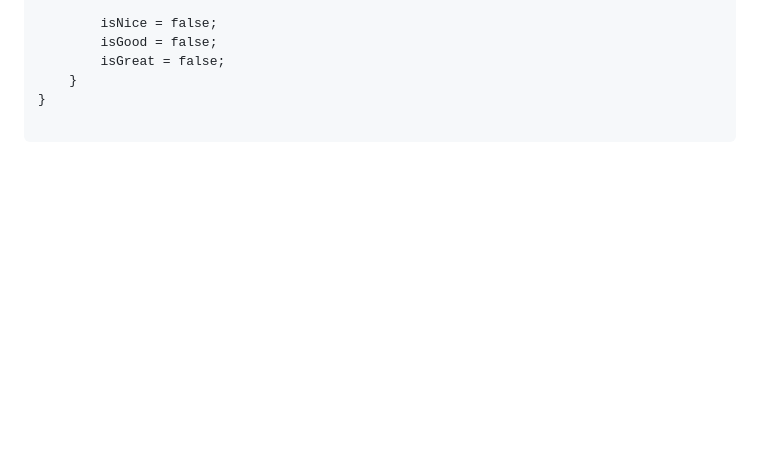
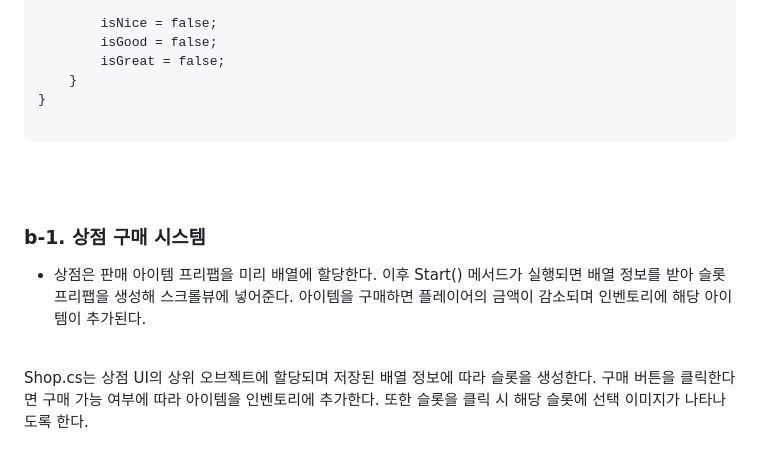
Before and after one commit to jeongim0422/jeongim0422.github.io, a Markdown page: index.md, the part around one of its changes. Rendered like a GitHub page; blank space fills up the shorter version.

```diff
--- a/index.md
+++ b/index.md
@@ -216,3 +216,19 @@ TimingBar.cs
 }
 
 ~~~
+
+
+<br>
+<br>
+
+### b-1. 상점 구매 시스템
+
+- 상점은 판매 아이템 프리팹을 미리 배열에 할당한다. 이후 Start() 메서드가 실행되면 배열 정보를 받아 슬롯 프리팹을 생성해 스크롤뷰에 넣어준다. 아이템을 구매하면 플레이어의 금액이 감소되며 인벤토리에 해당 아이템이 추가된다.
+
+<br>
+
+Shop.cs는 상점 UI의 상위 오브젝트에 할당되며 저장된 배열 정보에 따라 슬롯을 생성한다. 구매 버튼을 클릭한다면 구매 가능 여부에 따라 아이템을 인벤토리에 추가한다. 또한 슬롯을 클릭 시 해당 슬롯에 선택 이미지가 나타나도록 한다.
+
+<br>
+<br>
+
```
Also changed, not shown: other parts of index.md (+95 -1 lines).
